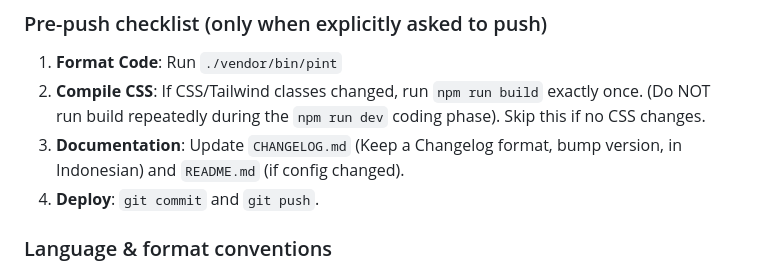
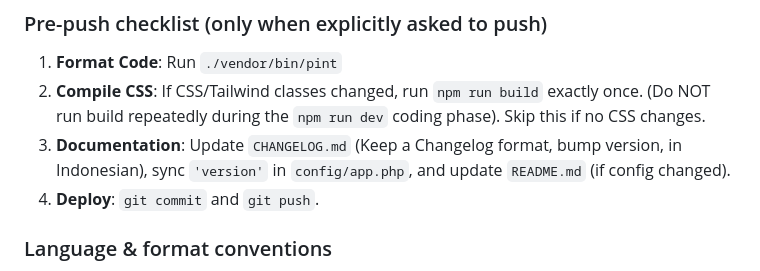
Before and after one commit to kalamangna/cms-desa, a Markdown page: GEMINI.md, the part around the change. Rendered like a GitHub page.

Commit message:
docs: tambahkan kewajiban update versi di config/app.php ke dalam SOP rilis

```diff
--- a/GEMINI.md
+++ b/GEMINI.md
@@ -83,7 +83,7 @@ Do **not** modify these without explicit instruction:
 ### Pre-push checklist (only when explicitly asked to push)
 1. **Format Code**: Run `./vendor/bin/pint`
 2. **Compile CSS**: If CSS/Tailwind classes changed, run `npm run build` exactly once. (Do NOT run build repeatedly during the `npm run dev` coding phase). Skip this if no CSS changes.
-3. **Documentation**: Update `CHANGELOG.md` (Keep a Changelog format, bump version, in Indonesian) and `README.md` (if config changed).
+3. **Documentation**: Update `CHANGELOG.md` (Keep a Changelog format, bump version, in Indonesian), sync `'version'` in `config/app.php`, and update `README.md` (if config changed).
 4. **Deploy**: `git commit` and `git push`.
 
 ### Language & format conventions
```
